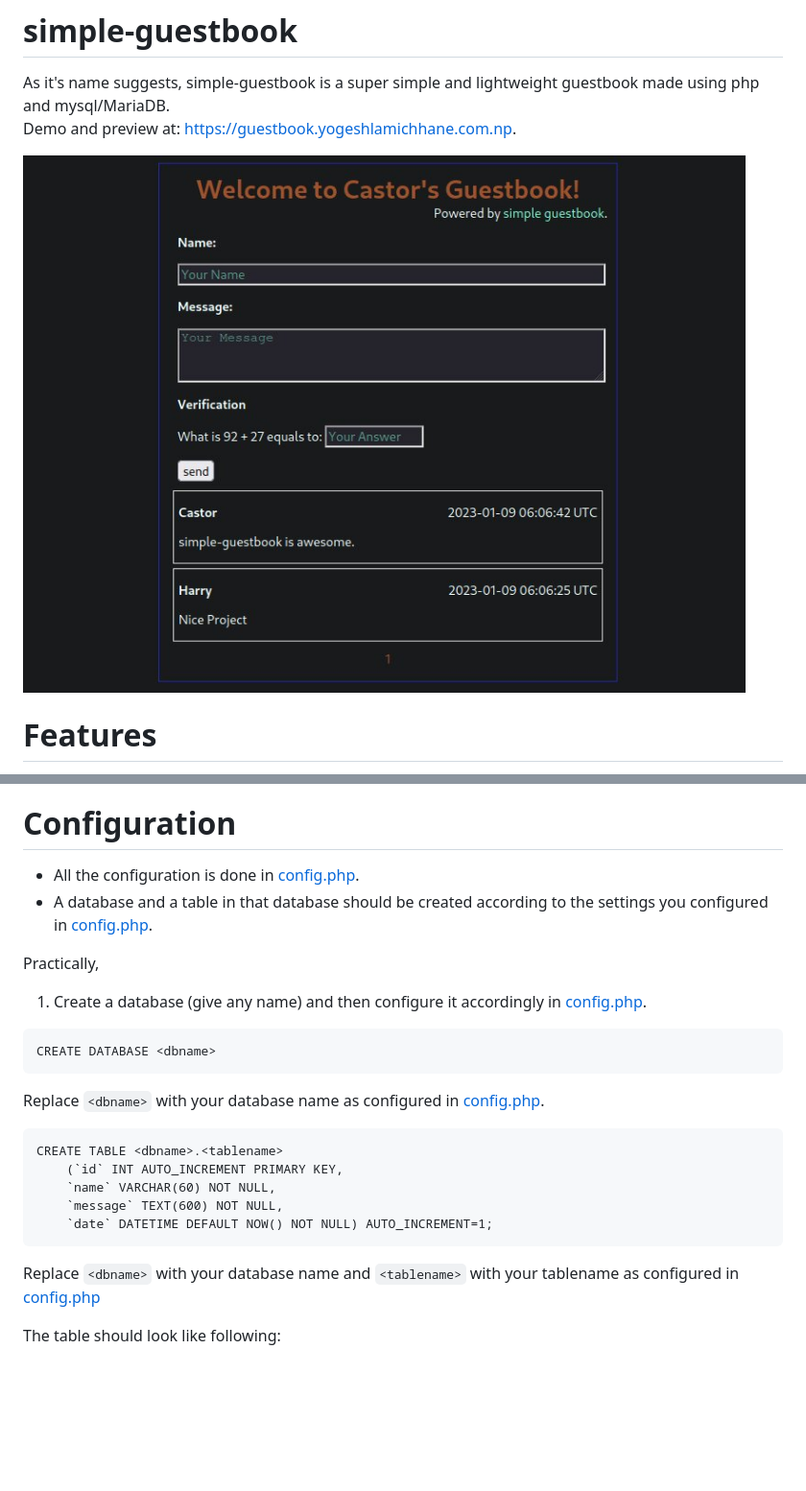
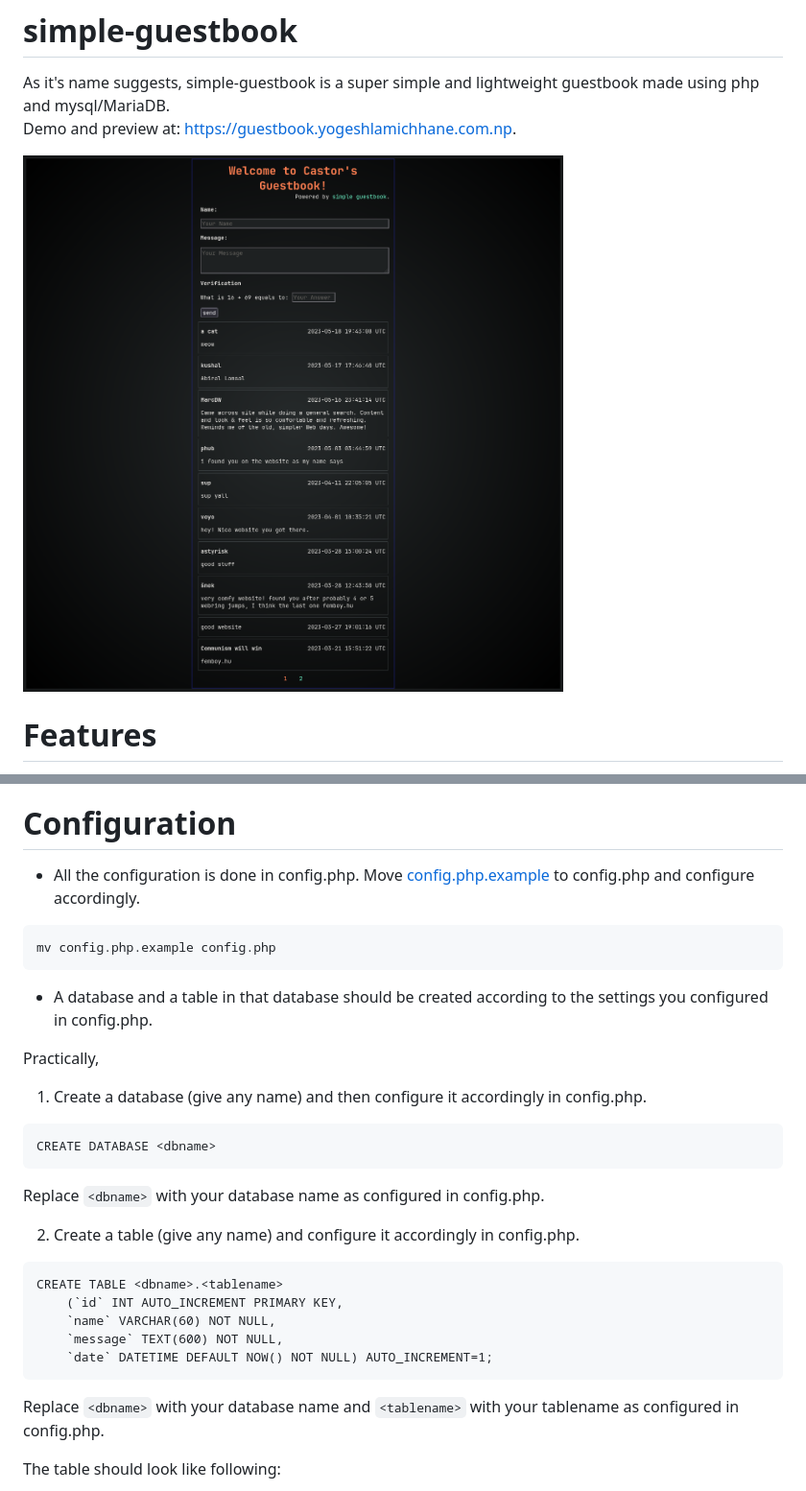
Before and after one commit to whoisYoges/simple-guestbook, a Markdown page: README.md, 2 parts joined by grey strips. Shown at 96% size. GitHub-like rendering; pictures changed too: preview_guestbook.jpg; blank space fills up the shorter version.

````diff
--- a/README.md
+++ b/README.md
@@ -24,17 +24,25 @@ Demo and preview at: <https://guestbook.yogeshlamichhane.com.np>.
 - mysql or mariadb (Or any other database; configure accordingly)
 
 # Configuration
-- All the configuration is done in [config.php](/config.php).
-- A database and a table in that database should be created according to the settings you configured in [config.php](/config.php).
+- All the configuration is done in config.php.
+Move [config.php.example](/config.php.example) to config.php and configure accordingly.
+
+```
+mv config.php.example config.php
+```
+
+- A database and a table in that database should be created according to the settings you configured in config.php.
 
 Practically,
-1. Create a database (give any name) and then configure it accordingly in [config.php](/config.php).
+1. Create a database (give any name) and then configure it accordingly in config.php.
 
 ```
 CREATE DATABASE <dbname>
 ```
 
-Replace `<dbname>` with your database name as configured in [config.php](/config.php).
+Replace `<dbname>` with your database name as configured in config.php.
+
+2. Create a table (give any name) and configure it accordingly in config.php.
 
 ```
 CREATE TABLE <dbname>.<tablename>
@@ -44,7 +52,7 @@ CREATE TABLE <dbname>.<tablename>
     `date` DATETIME DEFAULT NOW() NOT NULL) AUTO_INCREMENT=1;
 ```
 
-Replace `<dbname>` with your database name and `<tablename>` with your tablename as configured in [config.php](/config.php)
+Replace `<dbname>` with your database name and `<tablename>` with your tablename as configured in config.php.
 
 The table should look like following:
 
````
